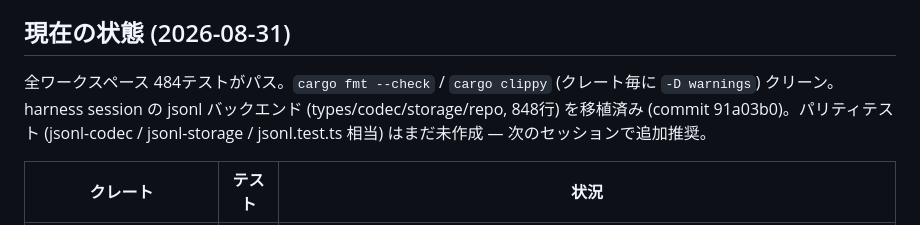
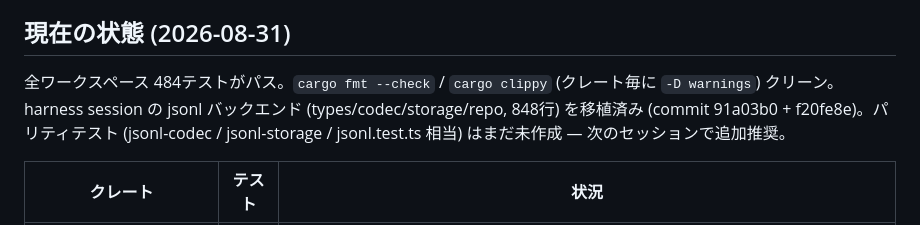
Before and after one commit to vi2q/pillar, a Markdown page: docs/INSTRUCTIONS.md, the part around the change. Rendered like a GitHub page.

Commit message:
docs: INSTRUCTIONS - jsonl wiring fix commit noted (b044ef1)

```diff
--- a/docs/INSTRUCTIONS.md
+++ b/docs/INSTRUCTIONS.md
@@ -18,7 +18,7 @@ pi v0.84.3 (TypeScript, commit `56700d42e`) を Rust に移植する。拡張機
 
 ## 現在の状態 (2026-08-31)
 
-全ワークスペース 484テストがパス。`cargo fmt --check` / `cargo clippy` (クレート毎に `-D warnings`) クリーン。harness session の jsonl バックエンド (types/codec/storage/repo, 848行) を移植済み (commit 91a03b0)。パリティテスト (jsonl-codec / jsonl-storage / jsonl.test.ts 相当) はまだ未作成 — 次のセッションで追加推奨。
+全ワークスペース 484テストがパス。`cargo fmt --check` / `cargo clippy` (クレート毎に `-D warnings`) クリーン。harness session の jsonl バックエンド (types/codec/storage/repo, 848行) を移植済み (commit 91a03b0 + f20fe8e)。パリティテスト (jsonl-codec / jsonl-storage / jsonl.test.ts 相当) はまだ未作成 — 次のセッションで追加推奨。
 
 | クレート | テスト | 状況 |
 | --- | --- | --- |
```
